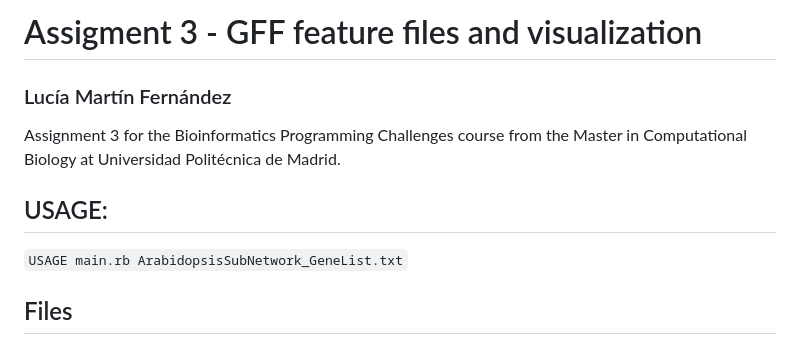
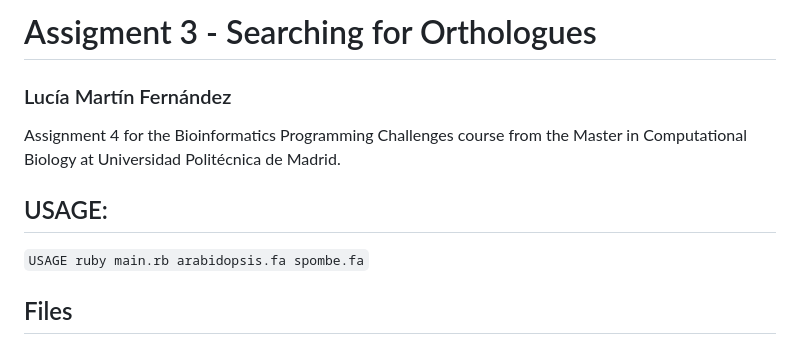
Before and after one commit to luciamartinf/AssignmentAnswers, a Markdown page: Assignment4/README.md, the part around the change. GitHub-like rendering.

```diff
--- a/Assignment4/README.md
+++ b/Assignment4/README.md
@@ -1,12 +1,12 @@
-# Assigment 3 - GFF feature files and visualization
+# Assigment 3 - Searching for Orthologues
 
 ### Lucía Martín Fernández
 
-Assignment 3 for the Bioinformatics Programming Challenges course from the Master in Computational Biology at Universidad Politécnica de Madrid.
+Assignment 4 for the Bioinformatics Programming Challenges course from the Master in Computational Biology at Universidad Politécnica de Madrid.
 
 ## USAGE:
 
-`USAGE main.rb ArabidopsisSubNetwork_GeneList.txt`
+`USAGE ruby main.rb arabidopsis.fa spombe.fa`
 
 ## Files
 
```
